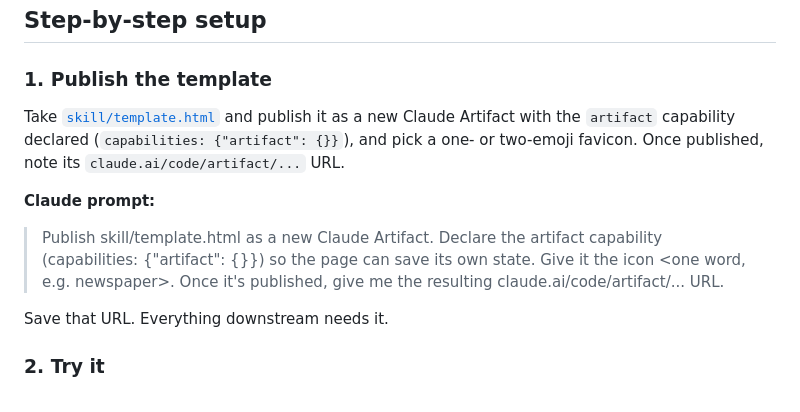
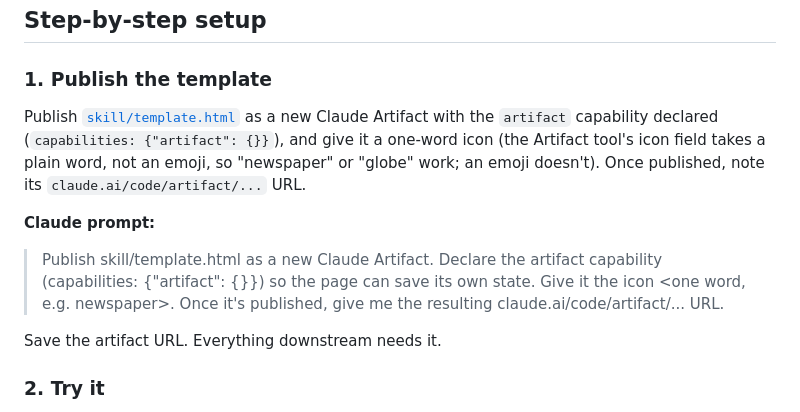
Before and after one commit to pagheli/Herald, a Markdown page: README.md, the part around the change. GitHub-like rendering.

```diff
--- a/README.md
+++ b/README.md
@@ -36,12 +36,12 @@ Herald is a self-contained Claude skill. For a quick start, copy [`skill/`](/ski
 
 ### 1. Publish the template
 
-Take [`skill/template.html`](/skill/template.html) and publish it as a new Claude Artifact with the `artifact` capability declared (`capabilities: {"artifact": {}}`), and pick a one- or two-emoji favicon. Once published, note its `claude.ai/code/artifact/...` URL.
+Publish [`skill/template.html`](/skill/template.html) as a new Claude Artifact with the `artifact` capability declared (`capabilities: {"artifact": {}}`), and give it a one-word icon (the Artifact tool's icon field takes a plain word, not an emoji, so "newspaper" or "globe" work; an emoji doesn't). Once published, note its `claude.ai/code/artifact/...` URL.
 
 **Claude prompt:**
 > Publish skill/template.html as a new Claude Artifact. Declare the artifact capability (capabilities: {"artifact": {}}) so the page can save its own state. Give it the icon <one word, e.g. newspaper>. Once it's published, give me the resulting claude.ai/code/artifact/... URL.
 
-Save that URL. Everything downstream needs it.
+Save the artifact URL. Everything downstream needs it.
 
 ### 2. Try it
 
```
